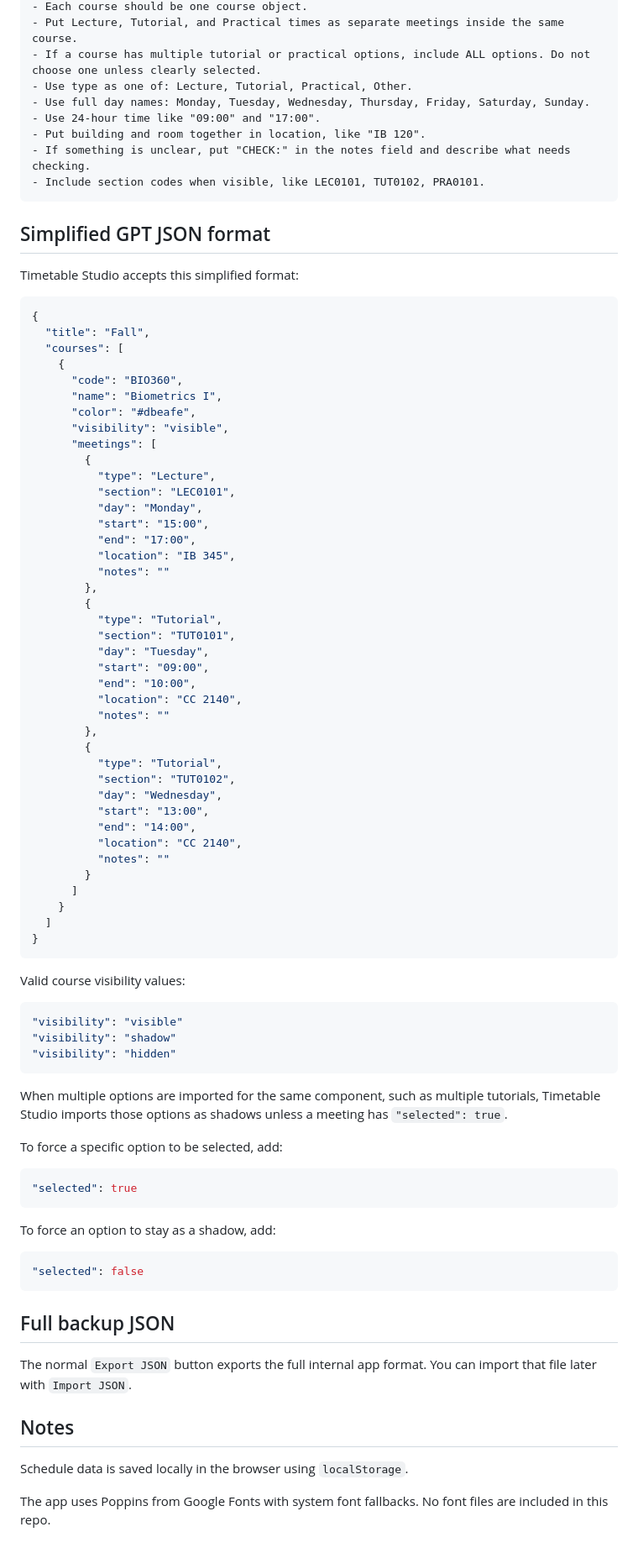
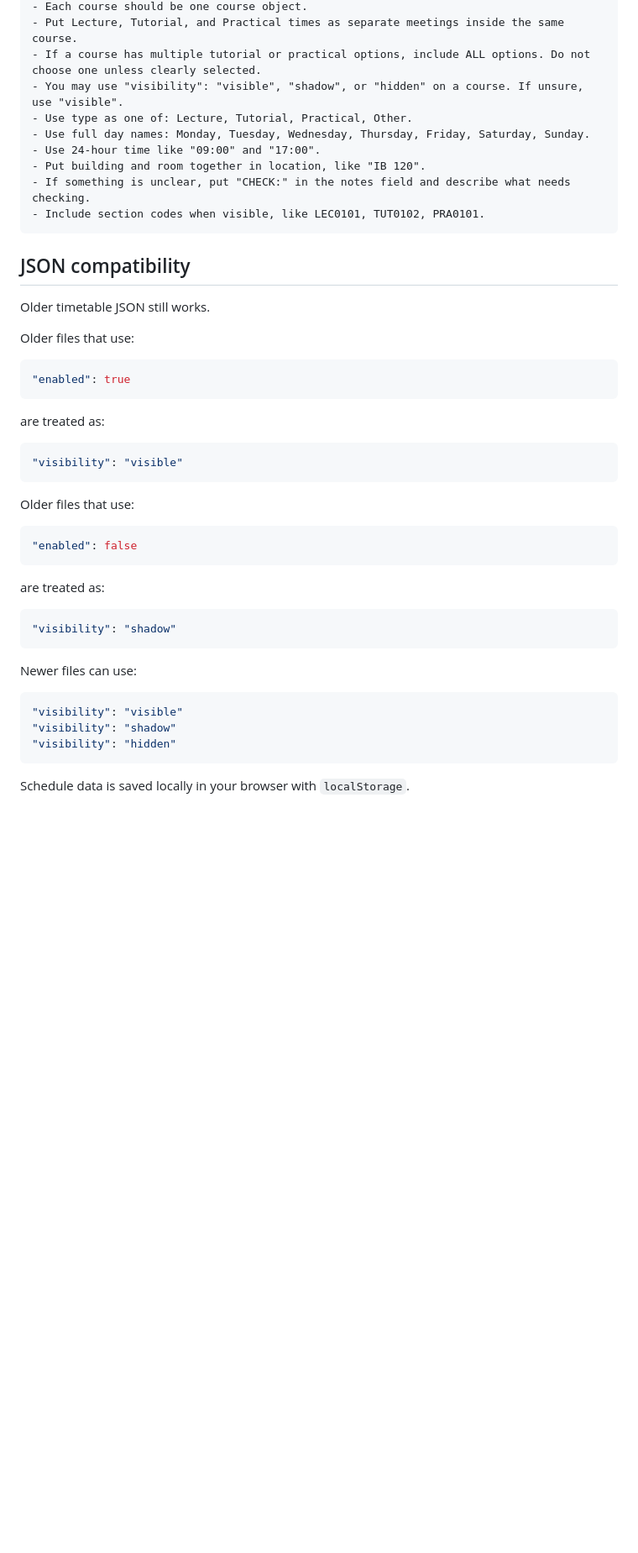
Before and after one commit to bedzeppelin/timetable-builder, a Markdown page: README.md, the part around one of its changes. Shown at 84% size. Rendered like a GitHub page; blank space fills up the shorter version.

````diff
--- a/README.md
+++ b/README.md
@@ -159,6 +134,7 @@ Rules:
 - Each course should be one course object.
 - Put Lecture, Tutorial, and Practical times as separate meetings inside the same course.
 - If a course has multiple tutorial or practical options, include ALL options. Do not choose one unless clearly selected.
+- You may use "visibility": "visible", "shadow", or "hidden" on a course. If unsure, use "visible".
 - Use type as one of: Lecture, Tutorial, Practical, Other.
 - Use full day names: Monday, Tuesday, Wednesday, Thursday, Friday, Saturday, Sunday.
 - Use 24-hour time like "09:00" and "17:00".
@@ -167,54 +143,35 @@ Rules:
 - Include section codes when visible, like LEC0101, TUT0102, PRA0101.
 ```
 
-## Simplified GPT JSON format
+## JSON compatibility
 
-Timetable Studio accepts this simplified format:
+Older timetable JSON still works.
+
+Older files that use:
 
 ```json
-{
-  "title": "Fall",
-  "courses": [
-    {
-      "code": "BIO360",
-      "name": "Biometrics I",
-      "color": "#dbeafe",
-      "visibility": "visible",
-      "meetings": [
-        {
-          "type": "Lecture",
-          "section": "LEC0101",
-          "day": "Monday",
-          "start": "15:00",
-          "end": "17:00",
-          "location": "IB 345",
-          "notes": ""
-        },
-        {
-          "type": "Tutorial",
-          "section": "TUT0101",
-          "day": "Tuesday",
-          "start": "09:00",
-          "end": "10:00",
-          "location": "CC 2140",
-          "notes": ""
-        },
-        {
-          "type": "Tutorial",
-          "section": "TUT0102",
-          "day": "Wednesday",
-          "start": "13:00",
-          "end": "14:00",
-          "location": "CC 2140",
-          "notes": ""
-        }
-      ]
-    }
-  ]
-}
+"enabled": true
 ```
 
-Valid course visibility values:
+are treated as:
+
+```json
+"visibility": "visible"
+```
+
+Older files that use:
+
+```json
+"enabled": false
+```
+
+are treated as:
+
+```json
+"visibility": "shadow"
+```
+
+Newer files can use:
 
 ```json
 "visibility": "visible"
@@ -222,26 +179,4 @@ Valid course visibility values:
 "visibility": "hidden"
 ```
 
-When multiple options are imported for the same component, such as multiple tutorials, Timetable Studio imports those options as shadows unless a meeting has `"selected": true`.
-
-To force a specific option to be selected, add:
-
-```json
-"selected": true
-```
-
-To force an option to stay as a shadow, add:
-
-```json
-"selected": false
-```
-
-## Full backup JSON
-
-The normal `Export JSON` button exports the full internal app format. You can import that file later with `Import JSON`.
-
-## Notes
-
-Schedule data is saved locally in the browser using `localStorage`.
-
-The app uses Poppins from Google Fonts with system font fallbacks. No font files are included in this repo.
+Schedule data is saved locally in your browser with `localStorage`.
````
Also changed, not shown: other parts of README.md (+56 -81 lines).
